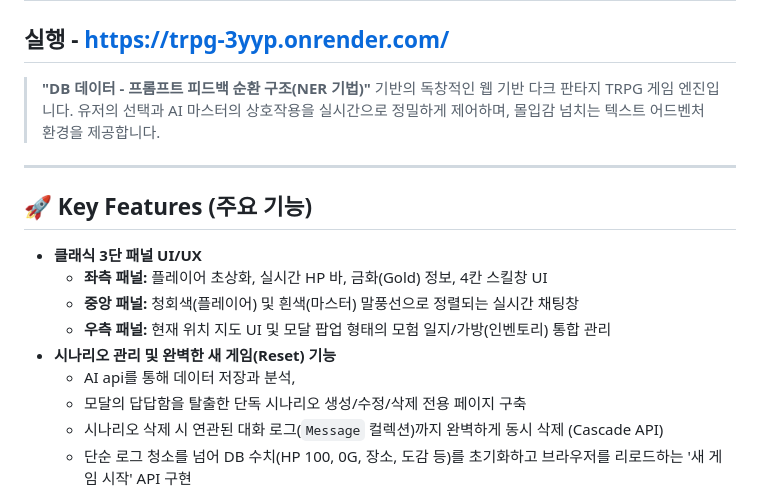
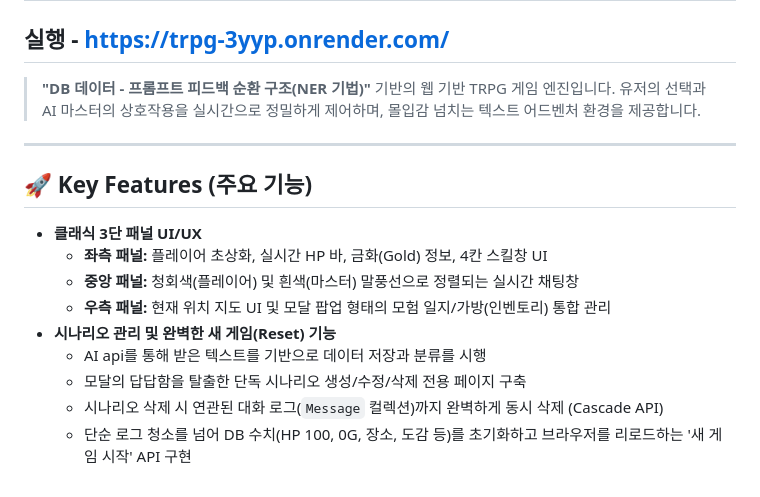
Before and after one commit to chanchan9741-hash/trpg, a Markdown page: README.md, the part around the change. Drawn GitHub-style.

```diff
--- a/README.md
+++ b/README.md
@@ -2,7 +2,7 @@
 
 ## 실행 - https://trpg-3yyp.onrender.com/
 
-> **"DB 데이터 - 프롬프트 피드백 순환 구조(NER 기법)"** 기반의 독창적인 웹 기반 다크 판타지 TRPG 게임 엔진입니다. 유저의 선택과 AI 마스터의 상호작용을 실시간으로 정밀하게 제어하며, 몰입감 넘치는 텍스트 어드벤처 환경을 제공합니다.
+> **"DB 데이터 - 프롬프트 피드백 순환 구조(NER 기법)"** 기반의 웹 기반 TRPG 게임 엔진입니다. 유저의 선택과 AI 마스터의 상호작용을 실시간으로 정밀하게 제어하며, 몰입감 넘치는 텍스트 어드벤처 환경을 제공합니다.
 
 ---
 
@@ -13,7 +13,7 @@
     * **중앙 패널:** 청회색(플레이어) 및 흰색(마스터) 말풍선으로 정렬되는 실시간 채팅창
     * **우측 패널:** 현재 위치 지도 UI 및 모달 팝업 형태의 모험 일지/가방(인벤토리) 통합 관리
 * **시나리오 관리 및 완벽한 새 게임(Reset) 기능**
-    * AI api를 통해 데이터 저장과 분석,
+    * AI api를 통해 받은 텍스트를 기반으로 데이터 저장과 분류를 시행
     * 모달의 답답함을 탈출한 단독 시나리오 생성/수정/삭제 전용 페이지 구축
     * 시나리오 삭제 시 연관된 대화 로그(`Message` 컬렉션)까지 완벽하게 동시 삭제 (Cascade API)
     * 단순 로그 청소를 넘어 DB 수치(HP 100, 0G, 장소, 도감 등)를 초기화하고 브라우저를 리로드하는 '새 게임 시작' API 구현
```
